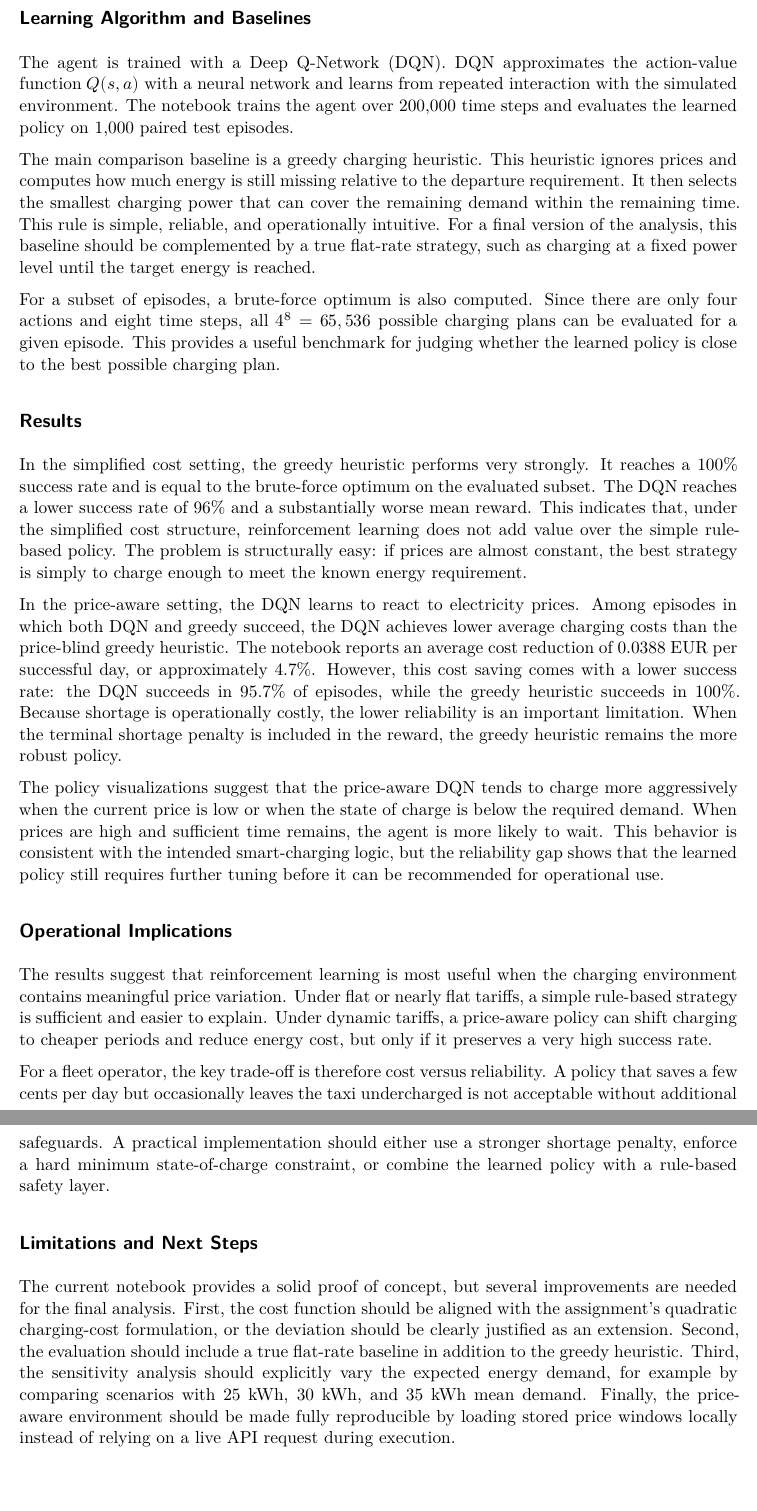
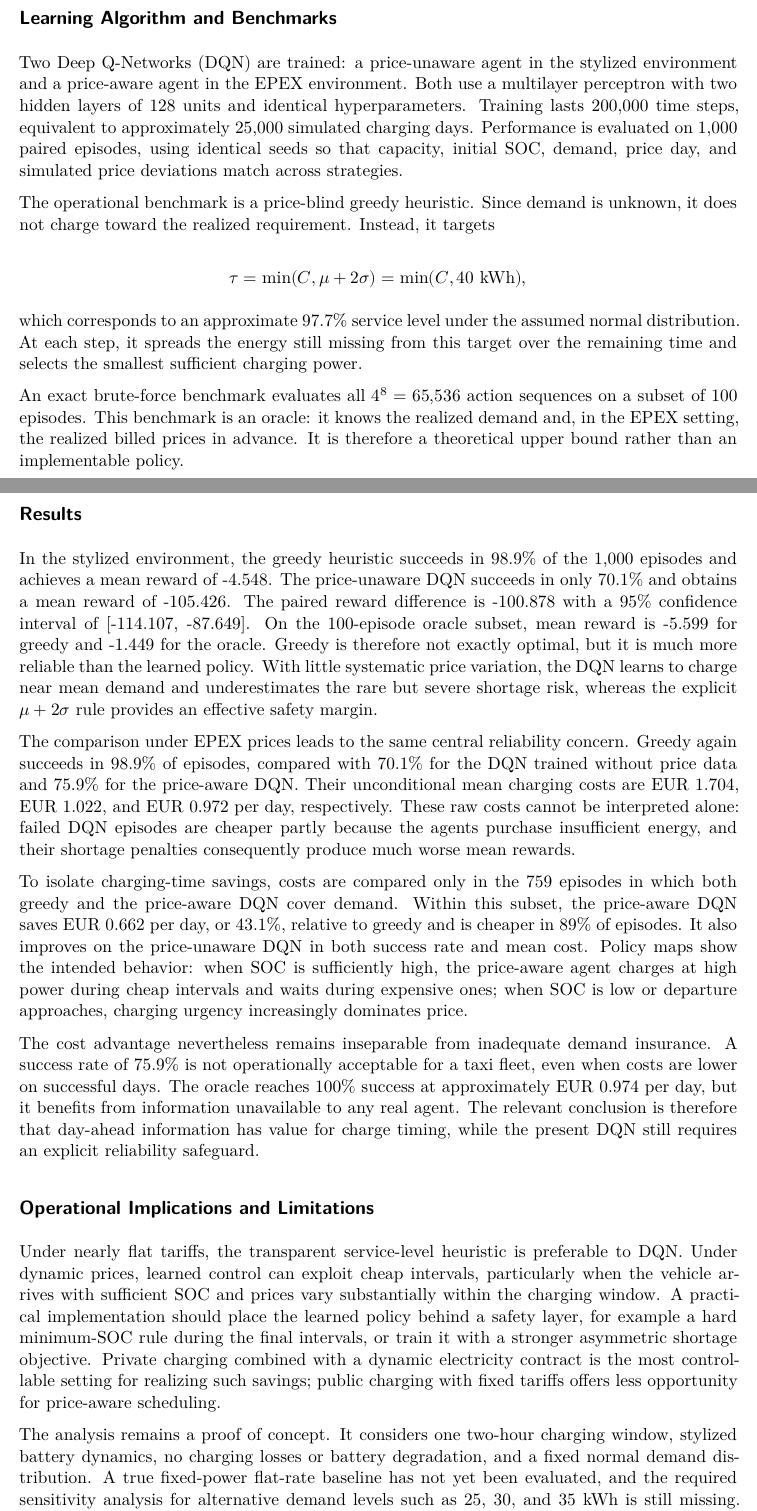
Before and after one commit to nbringew/AAA_Team_1, a Quarto document (sections/06-reinforcement.qmd): two parts of pages 2 and 3 of 3, joined at a grey line, cut so that both start at the same text, the shorter picture padded with empty space. Rendered offline with R 4.5, knitr and Pandoc in place of Quarto, then LaTeX, with nearby package versions.

Commit message:
report reinforcement

```diff
--- a/sections/06-reinforcement.qmd
+++ b/sections/06-reinforcement.qmd
@@ -55,19 +43,11 @@
 
-## Learning Algorithm and Baselines
+The step reward is the negative charging cost. After the eighth decision, a terminal penalty
+is added if $SOC_8<d$:
 
-The agent is trained with a Deep Q-Network (DQN). DQN approximates the action-value function
-$Q(s,a)$ with a neural network and learns from repeated interaction with the simulated
-environment. The notebook trains the agent over 200,000 time steps and evaluates the learned
-policy on 1,000 paired test episodes.
+$$
+r_8=-\text{cost}_8-100\max(0,d-SOC_8).
+$$
 
-The main comparison baseline is a greedy charging heuristic. This heuristic ignores prices and
-computes how much energy is still missing relative to the departure requirement. It then
-selects the smallest charging power that can cover the remaining demand within the remaining
-time. This rule is simple, reliable, and operationally intuitive. For a final version of the
-analysis, this baseline should be complemented by a true flat-rate strategy, such as charging
-at a fixed power level until the target energy is reached.
+This creates a cost--reliability trade-off: additional energy is inexpensive relative to a
+shortage, but the agent must learn the tail risk from sampled experience.
 
-For a subset of episodes, a brute-force optimum is also computed. Since there are only four
-actions and eight time steps, all $4^8 = 65,536$ possible charging plans can be evaluated for a
-given episode. This provides a useful benchmark for judging whether the learned policy is
-close to the best possible charging plan.
@@ -74,49 +84,73 @@
+## Learning Algorithm and Benchmarks
+
+Two Deep Q-Networks (DQN) are trained: a price-unaware agent in the stylized environment and a
+price-aware agent in the EPEX environment. Both use a multilayer perceptron with two hidden
+layers of 128 units and identical hyperparameters. Training lasts 200,000 time steps, equivalent
+to approximately 25,000 simulated charging days. Performance is evaluated on 1,000 paired
+episodes, using identical seeds so that capacity, initial SOC, demand, price day, and simulated
+price deviations match across strategies.
+
+The operational benchmark is a price-blind greedy heuristic. Since demand is unknown, it does
+not charge toward the realized requirement. Instead, it targets
+
+$$
+\tau=\min(C,\mu+2\sigma)=\min(C,40\text{ kWh}),
+$$
+
+which corresponds to an approximate 97.7% service level under the assumed normal distribution.
+At each step, it spreads the energy still missing from this target over the remaining time and
+selects the smallest sufficient charging power.
+
+An exact brute-force benchmark evaluates all $4^8=65{,}536$ action sequences on a subset of 100
+episodes. This benchmark is an oracle: it knows the realized demand and, in the EPEX setting,
+the realized billed prices in advance. It is therefore a theoretical upper bound rather than
+an implementable policy.
 
 ## Results
 
-In the simplified cost setting, the greedy heuristic performs very strongly. It reaches a 100%
-success rate and is equal to the brute-force optimum on the evaluated subset. The DQN reaches
-a lower success rate of 96% and a substantially worse mean reward. This indicates that, under
-the simplified cost structure, reinforcement learning does not add value over the simple
-rule-based policy. The problem is structurally easy: if prices are almost constant, the best
-strategy is simply to charge enough to meet the known energy requirement.
+In the stylized environment, the greedy heuristic succeeds in 98.9% of the 1,000 episodes and
+achieves a mean reward of -4.548. The price-unaware DQN succeeds in only 70.1% and obtains a
+mean reward of -105.426. The paired reward difference is -100.878 with a 95% confidence
+interval of [-114.107, -87.649]. On the 100-episode oracle subset, mean reward is -5.599 for
+greedy and -1.449 for the oracle. Greedy is therefore not exactly optimal, but it is much more
+reliable than the learned policy. With little systematic price variation, the DQN learns to
+charge near mean demand and underestimates the rare but severe shortage risk, whereas the
+explicit $\mu+2\sigma$ rule provides an effective safety margin.
 
-In the price-aware setting, the DQN learns to react to electricity prices. Among episodes in
-which both DQN and greedy succeed, the DQN achieves lower average charging costs than the
-price-blind greedy heuristic. The notebook reports an average cost reduction of 0.0388 EUR per
-successful day, or approximately 4.7%. However, this cost saving comes with a lower success
-rate: the DQN succeeds in 95.7% of episodes, while the greedy heuristic succeeds in 100%.
-Because shortage is operationally costly, the lower reliability is an important limitation.
-When the terminal shortage penalty is included in the reward, the greedy heuristic remains the
-more robust policy.
+The comparison under EPEX prices leads to the same central reliability concern. Greedy again
+succeeds in 98.9% of episodes, compared with 70.1% for the DQN trained without price data and
+75.9% for the price-aware DQN. Their unconditional mean charging costs are EUR 1.704, EUR
+1.022, and EUR 0.972 per day, respectively. These raw costs cannot be interpreted alone:
+failed DQN episodes are cheaper partly because the agents purchase insufficient energy, and
+their shortage penalties consequently produce much worse mean rewards.
 
-The policy visualizations suggest that the price-aware DQN tends to charge more aggressively
-when the current price is low or when the state of charge is below the required demand. When
-prices are high and sufficient time remains, the agent is more likely to wait. This behavior is
-consistent with the intended smart-charging logic, but the reliability gap shows that the
-learned policy still requires further tuning before it can be recommended for operational use.
+To isolate charging-time savings, costs are compared only in the 759 episodes in which both
+greedy and the price-aware DQN cover demand. Within this subset, the price-aware DQN saves EUR
+0.662 per day, or 43.1%, relative to greedy and is cheaper in 89% of episodes. It also improves
+on the price-unaware DQN in both success rate and mean cost. Policy maps show the intended
+behavior: when SOC is sufficiently high, the price-aware agent charges at high power during
+cheap intervals and waits during expensive ones; when SOC is low or departure approaches,
+charging urgency increasingly dominates price.
 
-## Operational Implications
+The cost advantage nevertheless remains inseparable from inadequate demand insurance. A
+success rate of 75.9% is not operationally acceptable for a taxi fleet, even when costs are
+lower on successful days. The oracle reaches 100% success at approximately EUR 0.974 per day,
+but it benefits from information unavailable to any real agent. The relevant conclusion is
+therefore that day-ahead information has value for charge timing, while the present DQN still
+requires an explicit reliability safeguard.
 
-The results suggest that reinforcement learning is most useful when the charging environment
-contains meaningful price variation. Under flat or nearly flat tariffs, a simple rule-based
-strategy is sufficient and easier to explain. Under dynamic tariffs, a price-aware policy can
-shift charging to cheaper periods and reduce energy cost, but only if it preserves a very high
-success rate.
+## Operational Implications and Limitations
 
-For a fleet operator, the key trade-off is therefore cost versus reliability. A policy that
-saves a few cents per day but occasionally leaves the taxi undercharged is not acceptable
-without additional safeguards. A practical implementation should either use a stronger
-shortage penalty, enforce a hard minimum state-of-charge constraint, or combine the learned
-policy with a rule-based safety layer.
+Under nearly flat tariffs, the transparent service-level heuristic is preferable to DQN. Under
+dynamic prices, learned control can exploit cheap intervals, particularly when the vehicle
+arrives with sufficient SOC and prices vary substantially within the charging window. A
+practical implementation should place the learned policy behind a safety layer, for example a
+hard minimum-SOC rule during the final intervals, or train it with a stronger asymmetric
+shortage objective. Private charging combined with a dynamic electricity contract is the most
+controllable setting for realizing such savings; public charging with fixed tariffs offers
+less opportunity for price-aware scheduling.
 
-## Limitations and Next Steps
-
-The current notebook provides a solid proof of concept, but several improvements are needed
-for the final analysis. First, the cost function should be aligned with the assignment's
-quadratic charging-cost formulation, or the deviation should be clearly justified as an
-extension. Second, the evaluation should include a true flat-rate baseline in addition to the
-greedy heuristic. Third, the sensitivity analysis should explicitly vary the expected energy
-demand, for example by comparing scenarios with 25 kWh, 30 kWh, and 35 kWh mean demand.
-Finally, the price-aware environment should be made fully reproducible by loading stored price
-windows locally instead of relying on a live API request during execution.
+The analysis remains a proof of concept. It considers one two-hour charging window, stylized
+battery dynamics, no charging losses or battery degradation, and a fixed normal demand
+distribution. A true fixed-power flat-rate baseline has not yet been evaluated, and the
+required sensitivity analysis for alternative demand levels such as 25, 30, and 35 kWh is
```
Also changed, not shown: sections/06-reinforcement.qmd (99 more changed lines), 1 other file.
